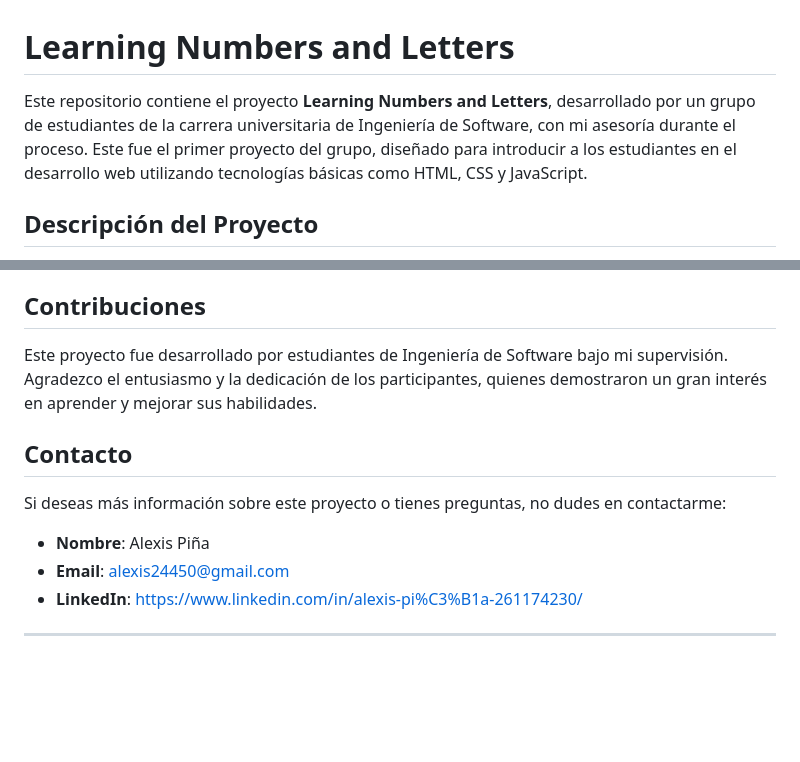
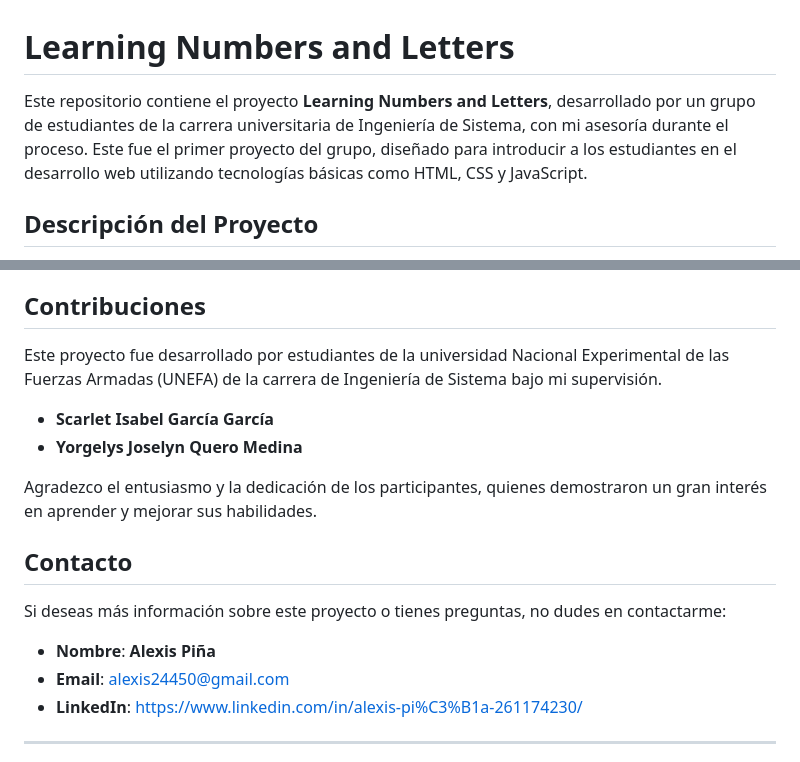
Before and after one commit to Alexisrafael/Learning_numbers_and_letters, a Markdown page: README.md, 2 parts joined by grey strips. Rendered like a GitHub page; blank space fills up the shorter version.

```diff
--- a/README.md
+++ b/README.md
@@ -1,7 +1,7 @@
 
 # Learning Numbers and Letters
 
-Este repositorio contiene el proyecto **Learning Numbers and Letters**, desarrollado por un grupo de estudiantes de la carrera universitaria de Ingeniería de Software, con mi asesoría durante el proceso. Este fue el primer proyecto del grupo, diseñado para introducir a los estudiantes en el desarrollo web utilizando tecnologías básicas como HTML, CSS y JavaScript.
+Este repositorio contiene el proyecto **Learning Numbers and Letters**, desarrollado por un grupo de estudiantes de la carrera universitaria de Ingeniería de Sistema, con mi asesoría durante el proceso. Este fue el primer proyecto del grupo, diseñado para introducir a los estudiantes en el desarrollo web utilizando tecnologías básicas como HTML, CSS y JavaScript.
 
 ## Descripción del Proyecto
 
@@ -66,12 +66,17 @@ Aunque el proyecto fue diseñado como una introducción al desarrollo web, se id
 
 ## Contribuciones
 
-Este proyecto fue desarrollado por estudiantes de Ingeniería de Software bajo mi supervisión. Agradezco el entusiasmo y la dedicación de los participantes, quienes demostraron un gran interés en aprender y mejorar sus habilidades.
+Este proyecto fue desarrollado por estudiantes de la universidad Nacional Experimental de las Fuerzas Armadas (UNEFA) de la carrera de Ingeniería de Sistema bajo mi supervisión.
+
+- **Scarlet Isabel García García**
+- **Yorgelys Joselyn Quero Medina**
+
+Agradezco el entusiasmo y la dedicación de los participantes, quienes demostraron un gran interés en aprender y mejorar sus habilidades.
 
 ## Contacto
 
 Si deseas más información sobre este proyecto o tienes preguntas, no dudes en contactarme:
-- **Nombre**: Alexis Piña
+- **Nombre**: **Alexis Piña**
 - **Email**: alexis24450@gmail.com
 - **LinkedIn**: https://www.linkedin.com/in/alexis-pi%C3%B1a-261174230/
 
```
